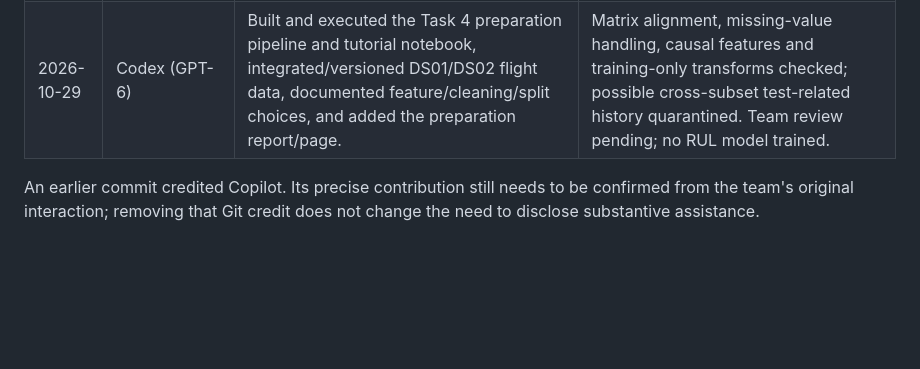
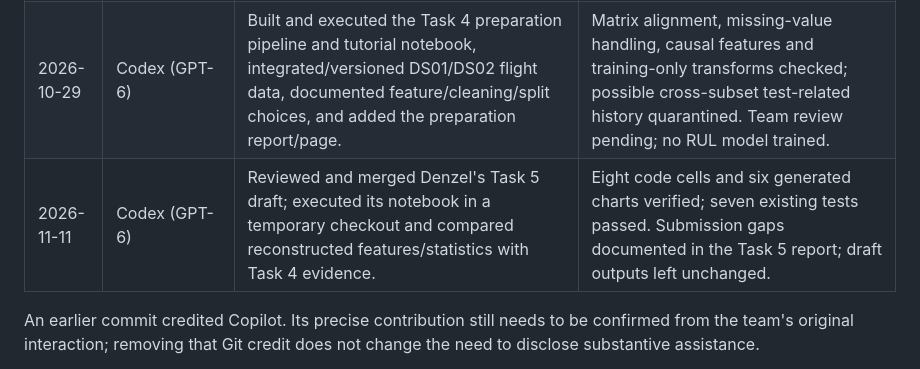
Before and after one commit to Cukowski/GR05-Predictive-Maintenance, a Markdown page: docs/ai-use-log.md, the part around the change. GitHub-like rendering; blank space fills up the shorter version.

```diff
--- a/docs/ai-use-log.md
+++ b/docs/ai-use-log.md
@@ -10,6 +10,7 @@ This log summarizes AI assistance by purpose. The team remains responsible for c
 | 2026-10-22 | Codex (GPT-6) | Built and executed the Task 3 data-understanding notebook, chunked dataset audit, feature/scale tables following the lecturer’s slides and example, charts, report, and separate findings page; updated access/setup documentation. | Local DS01/DS02 values verified by full numeric scans and targeted checks; sampled diagnostics explicitly labelled. Team explanation/content review and source-term confirmation pending; no model trained. |
 | 2026-10-22 | Gemini Notebook | Engaging audiobook created to clarify the chapters of relevance to the project as well as further understanding of the projects data manipulation, visualisation and classification algorithm. | Uploaded the links to the Google Notebook as well as uploads for the definitive terms into the google sheets as well as further factoring in of the data models. |
 | 2026-10-29 | Codex (GPT-6) | Built and executed the Task 4 preparation pipeline and tutorial notebook, integrated/versioned DS01/DS02 flight data, documented feature/cleaning/split choices, and added the preparation report/page. | Matrix alignment, missing-value handling, causal features and training-only transforms checked; possible cross-subset test-related history quarantined. Team review pending; no RUL model trained. |
+| 2026-11-11 | Codex (GPT-6) | Reviewed and merged Denzel's Task 5 draft; executed its notebook in a temporary checkout and compared reconstructed features/statistics with Task 4 evidence. | Eight code cells and six generated charts verified; seven existing tests passed. Submission gaps documented in the Task 5 report; draft outputs left unchanged. |
 
 An earlier commit credited Copilot. Its precise contribution still needs to be confirmed from the team's original interaction; removing that Git credit does not change the need to disclose substantive assistance.
 
```
Also changed, not shown: docs/07-task5-descriptive-analysis.md (+16 -0 lines).
